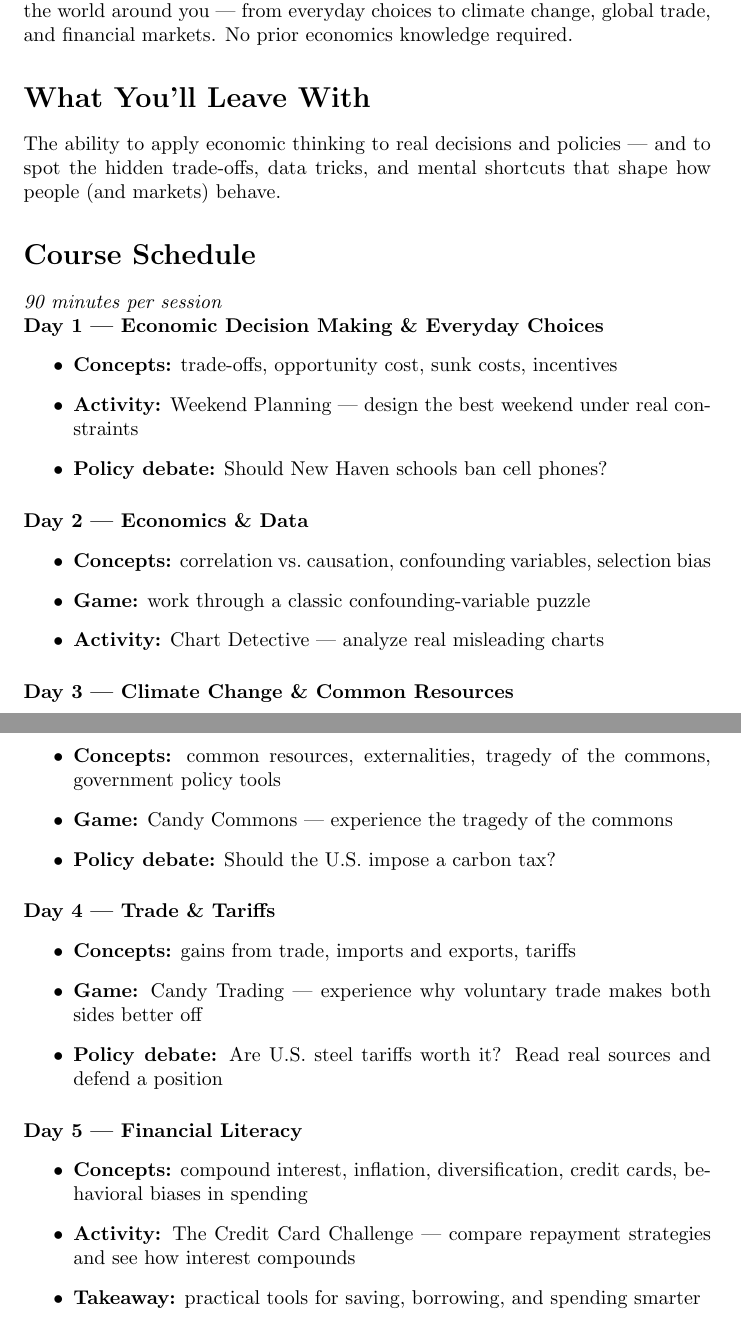
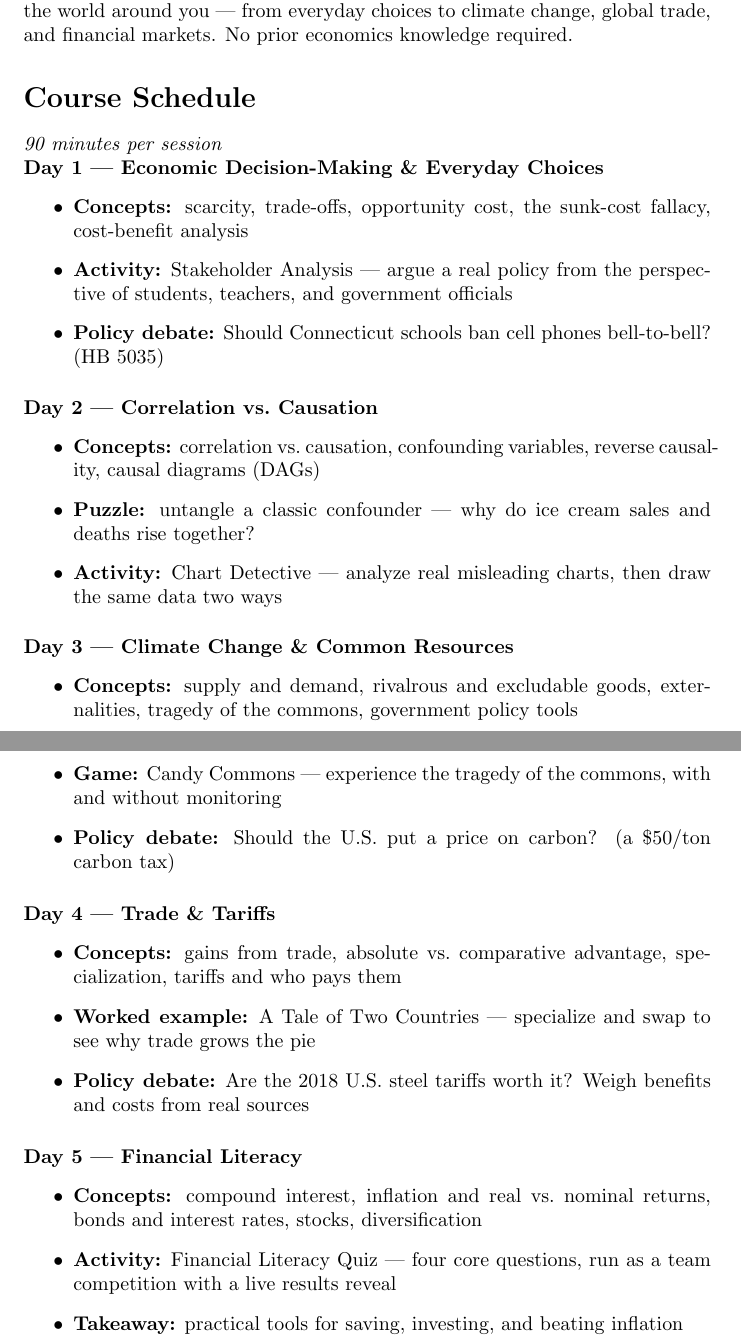
Before and after one commit to tudorschlanger/pathways_econ, a LaTeX document (output/syllabus/syllabus.tex): two parts of pages 1 and 2 of 2, joined at a grey line, cut so that both start at the same text. Compiled offline with pdfLaTeX; a LaTeX package or settings file that is missing is left out.

Commit message:
Sync syllabus, README, and materials with actual lecture content
Update the syllabus and README lecture table to match what the decks now
teach: Day 2 as correlation vs. causation (DAGs, reverse causality), Day 5
financial-literacy content and quiz (dropping the old credit-card framing),
plus refinements to Days 1, 3, and 4. Add Day 4/5 materials lists.

Co-Authored-By: Claude Opus 4.8 (1M context) <noreply@anthropic.com>

```diff
--- a/output/syllabus/syllabus.tex
+++ b/output/syllabus/syllabus.tex
@@ -21,13 +21,6 @@
 This workshop uses real-life and policy examples to show how economics shapes the world around you --- from everyday choices to climate change, global trade, and financial markets. No prior economics knowledge required.
 
 % =============================================================================
-% What You'll Leave With
-% =============================================================================
-\section*{What You'll Leave With}
-
-The ability to apply economic thinking to real decisions and policies --- and to spot the hidden trade-offs, data tricks, and mental shortcuts that shape how people (and markets) behave.
-
-% =============================================================================
 % Course Schedule
 % =============================================================================
 \section*{Course Schedule}
@@ -35,21 +28,21 @@ The ability to apply economic thinking to real decisions and policies --- and to
 \textit{90 minutes per session}
 
 % ---------- Day 1 ----------
-\noindent\textbf{Day 1 --- Economic Decision Making \& Everyday Choices}
+\noindent\textbf{Day 1 --- Economic Decision-Making \& Everyday Choices}
 \begin{itemize}
-  \item \textbf{Concepts:} trade-offs, opportunity cost, sunk costs, incentives
-  \item \textbf{Activity:} Weekend Planning --- design the best weekend under real constraints
-  \item \textbf{Policy debate:} Should New Haven schools ban cell phones?
+  \item \textbf{Concepts:} scarcity, trade-offs, opportunity cost, the sunk-cost fallacy, cost-benefit analysis
+  \item \textbf{Activity:} Stakeholder Analysis --- argue a real policy from the perspective of students, teachers, and government officials
+  \item \textbf{Policy debate:} Should Connecticut schools ban cell phones bell-to-bell? (HB 5035)
 \end{itemize}
 
 \vspace{0.6em}
 
 % ---------- Day 2 ----------
-\noindent\textbf{Day 2 --- Economics \& Data}
+\noindent\textbf{Day 2 --- Correlation vs.\ Causation}
 \begin{itemize}
-  \item \textbf{Concepts:} correlation vs.\ causation, confounding variables, selection bias
-  \item \textbf{Game:} work through a classic confounding-variable puzzle
-  \item \textbf{Activity:} Chart Detective --- analyze real misleading charts
+  \item \textbf{Concepts:} correlation vs.\ causation, confounding variables, reverse causality, causal diagrams (DAGs)
+  \item \textbf{Puzzle:} untangle a classic confounder --- why do ice cream sales and deaths rise together?
+  \item \textbf{Activity:} Chart Detective --- analyze real misleading charts, then draw the same data two ways
 \end{itemize}
 
 \vspace{0.6em}
@@ -57,9 +50,9 @@ The ability to apply economic thinking to real decisions and policies --- and to
 % ---------- Day 3 ----------
 \noindent\textbf{Day 3 --- Climate Change \& Common Resources}
 \begin{itemize}
-  \item \textbf{Concepts:} common resources, externalities, tragedy of the commons, government policy tools
-  \item \textbf{Game:} Candy Commons --- experience the tragedy of the commons
-  \item \textbf{Policy debate:} Should the U.S.\ impose a carbon tax?
+  \item \textbf{Concepts:} supply and demand, rivalrous and excludable goods, externalities, tragedy of the commons, government policy tools
+  \item \textbf{Game:} Candy Commons --- experience the tragedy of the commons, with and without monitoring
+  \item \textbf{Policy debate:} Should the U.S.\ put a price on carbon? (a \$50/ton carbon tax)
 \end{itemize}
 
 \vspace{0.6em}
@@ -67,9 +60,9 @@ The ability to apply economic thinking to real decisions and policies --- and to
 % ---------- Day 4 ----------
 \noindent\textbf{Day 4 --- Trade \& Tariffs}
 \begin{itemize}
-  \item \textbf{Concepts:} gains from trade, imports and exports, tariffs
-  \item \textbf{Game:} Candy Trading --- experience why voluntary trade makes both sides better off
-  \item \textbf{Policy debate:} Are U.S.\ steel tariffs worth it? Read real sources and defend a position
+  \item \textbf{Concepts:} gains from trade, absolute vs.\ comparative advantage, specialization, tariffs and who pays them
+  \item \textbf{Worked example:} A Tale of Two Countries --- specialize and swap to see why trade grows the pie
+  \item \textbf{Policy debate:} Are the 2018 U.S.\ steel tariffs worth it? Weigh benefits and costs from real sources
 \end{itemize}
 
 \vspace{0.6em}
@@ -77,9 +70,9 @@ The ability to apply economic thinking to real decisions and policies --- and to
 % ---------- Day 5 ----------
 \noindent\textbf{Day 5 --- Financial Literacy}
 \begin{itemize}
-  \item \textbf{Concepts:} compound interest, inflation, diversification, credit cards, behavioral biases in spending
-  \item \textbf{Activity:} The Credit Card Challenge --- compare repayment strategies and see how interest compounds
-  \item \textbf{Takeaway:} practical tools for saving, borrowing, and spending smarter
+  \item \textbf{Concepts:} compound interest, inflation and real vs.\ nominal returns, bonds and interest rates, stocks, diversification
+  \item \textbf{Activity:} Financial Literacy Quiz --- four core questions, run as a team competition with a live results reveal
+  \item \textbf{Takeaway:} practical tools for saving, investing, and beating inflation
 \end{itemize}
 
 \end{document}
```
Also changed, not shown: materials.md (+17 -0 lines), README.md, output/syllabus/syllabus.pdf (added).
